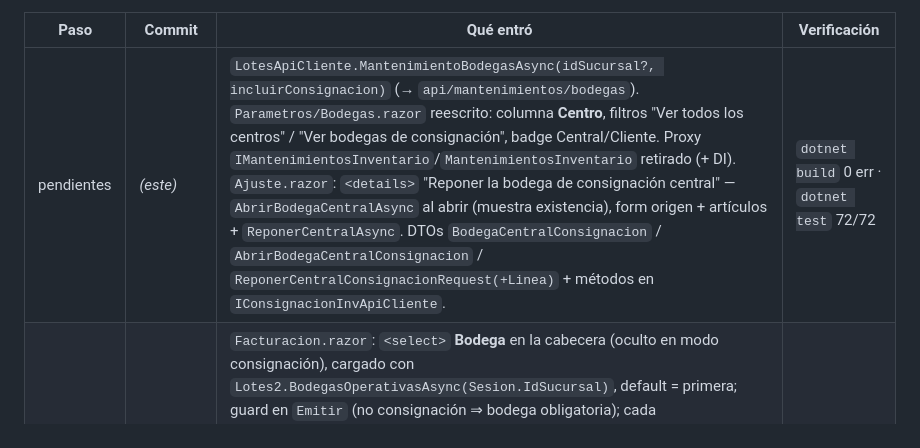
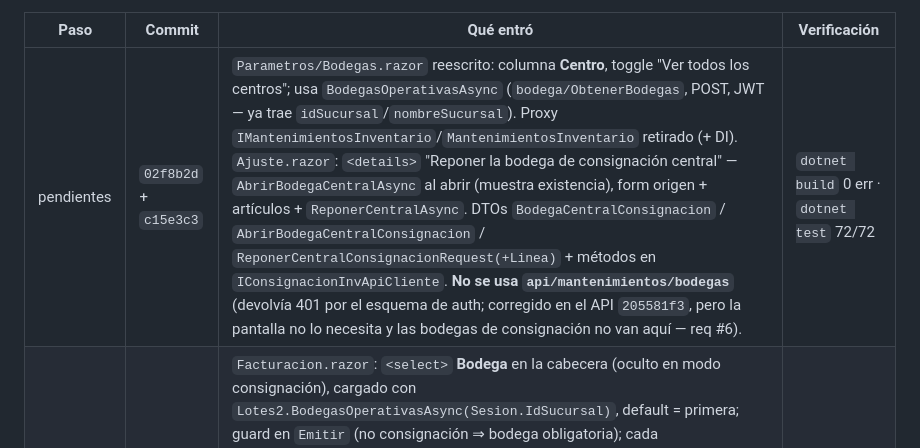
Before and after one commit to SuvesaDev/SuvesaPosSitieWebNew, a Markdown page: docs/BODEGAS_POR_CENTRO_Y_TRASLADOS_WEB.md, the part around the change. Rendered like a GitHub page.

Commit message:
docs(bodegas WEB): bitácora — Bodegas.razor sin api/mantenimientos (401 fix)
Co-Authored-By: Claude Sonnet 5 <noreply@anthropic.com>

```diff
--- a/docs/BODEGAS_POR_CENTRO_Y_TRASLADOS_WEB.md
+++ b/docs/BODEGAS_POR_CENTRO_Y_TRASLADOS_WEB.md
@@ -338,7 +338,7 @@ el API filtra `!EsConsignacion`; no queda ningún `<select>` de bodegas de consi
 
 | Paso | Commit | Qué entró | Verificación |
 |---|---|---|---|
-| pendientes | _(este)_ | `LotesApiCliente.MantenimientoBodegasAsync(idSucursal?, incluirConsignacion)` (→ `api/mantenimientos/bodegas`). `Parametros/Bodegas.razor` reescrito: columna **Centro**, filtros "Ver todos los centros" / "Ver bodegas de consignación", badge Central/Cliente. Proxy `IMantenimientosInventario`/`MantenimientosInventario` retirado (+ DI). `Ajuste.razor`: `<details>` "Reponer la bodega de consignación central" — `AbrirBodegaCentralAsync` al abrir (muestra existencia), form origen + artículos + `ReponerCentralAsync`. DTOs `BodegaCentralConsignacion` / `AbrirBodegaCentralConsignacion` / `ReponerCentralConsignacionRequest(+Linea)` + métodos en `IConsignacionInvApiCliente`. | `dotnet build` 0 err · `dotnet test` 72/72 |
+| pendientes | `02f8b2d` + `c15e3c3` | `Parametros/Bodegas.razor` reescrito: columna **Centro**, toggle "Ver todos los centros"; usa `BodegasOperativasAsync` (`bodega/ObtenerBodegas`, POST, JWT — ya trae `idSucursal`/`nombreSucursal`). Proxy `IMantenimientosInventario`/`MantenimientosInventario` retirado (+ DI). `Ajuste.razor`: `<details>` "Reponer la bodega de consignación central" — `AbrirBodegaCentralAsync` al abrir (muestra existencia), form origen + artículos + `ReponerCentralAsync`. DTOs `BodegaCentralConsignacion` / `AbrirBodegaCentralConsignacion` / `ReponerCentralConsignacionRequest(+Linea)` + métodos en `IConsignacionInvApiCliente`. **No se usa `api/mantenimientos/bodegas`** (devolvía 401 por el esquema de auth; corregido en el API `205581f3`, pero la pantalla no lo necesita y las bodegas de consignación no van aquí — req #6). | `dotnet build` 0 err · `dotnet test` 72/72 |
 | §3.2 | `f80a550` | `Facturacion.razor`: `<select>` **Bodega** en la cabecera (oculto en modo consignación), cargado con `Lotes2.BodegasOperativasAsync(Sesion.IdSucursal)`, default = primera; guard en `Emitir` (no consignación ⇒ bodega obligatoria); cada `FacturaDetallesDTO.IdBodega = _bodega` (venta y preventa/prefactura). `Compra.razor`: ya tenía selector de bodega — se cambió la fuente de `Api.Bodegas(costaPets)` a `Lotes2.BodegasOperativasAsync(Sesion.IdSucursal)` (centro-filtrado, sin consignación); `FacturaCompraDetalleDTO.IdBodega = _bodega` ya estaba. `Proforma.razor`: **N/A** — la cotización es un presupuesto puro (`DetalleCotizacionDTO` sin bodega, no toca inventario); la reserva de preventa con bodega la cubre `Facturacion` (`Preventa=true`). API: `BodegaPorDefecto()` de ventas excluye consignación (DevSuvesaPosWeb `dc9adaaf`). | `dotnet build` 0 err · `dotnet test` 72/72 |
 | §3.5 + §3.7 | `93d73ac` | **§3.5** `Consignacion/Ajuste.razor`: rótulos "traslada desde/hacia la **bodega de consignación central**" en Entrada/Salida; el bloqueo del API (central sin disponible) se muestra vía el `_error` existente. **§3.7** `IConsignacionInvApiCliente.ExistenciaAsync` + DTOs `ExistenciaConsignacion(+Linea)`; `ConteoConsignacionRequest.Completo`. `Consignacion/InventarioFisico.razor` reescrito: al elegir cliente **precarga** una fila por artículo+lote de su bodega (consignado sólo lectura, input Físico), buscador sólo para sobrantes, contador "contados X / Y", "Guardar" deshabilitado hasta que todas las filas tengan físico (0 vale); manda `Completo=true`. | `dotnet build` 0 err · `dotnet test` 72/72 |
 | §3.4 | `e2da8e5` | `Views/Inventario/Traslado.razor` (`/buys/warehouse-transfer`, código `COMPRAS.TRASLADO_ENTRE_BODEGAS`): selects Origen/Destino **sólo del centro de la sesión**, buscador de artículo + lote, tabla de líneas, "Registrar traslado" → `LotesApi.TrasladoRegistrarAsync`, "Traslados recientes" con Ver / Anular (modal de motivo). Nodo de menú bajo Compras + fixture `seed-seguridad.json` (site) + `SecuritySystem/Seed/seed-seguridad.json` (API, commit `8b83b256`) + `FiltroMenuTests` 77→78. | `dotnet build` 0 err · `dotnet test` 72/72 |
```
